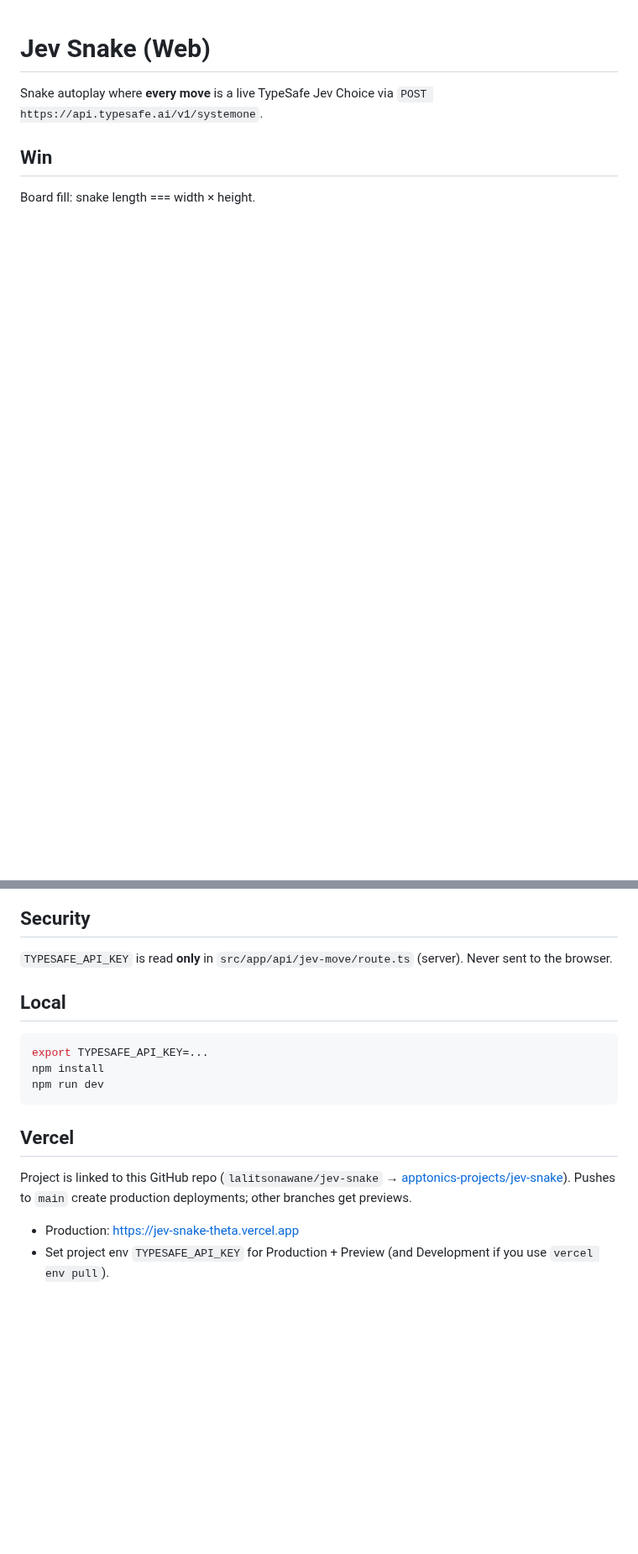
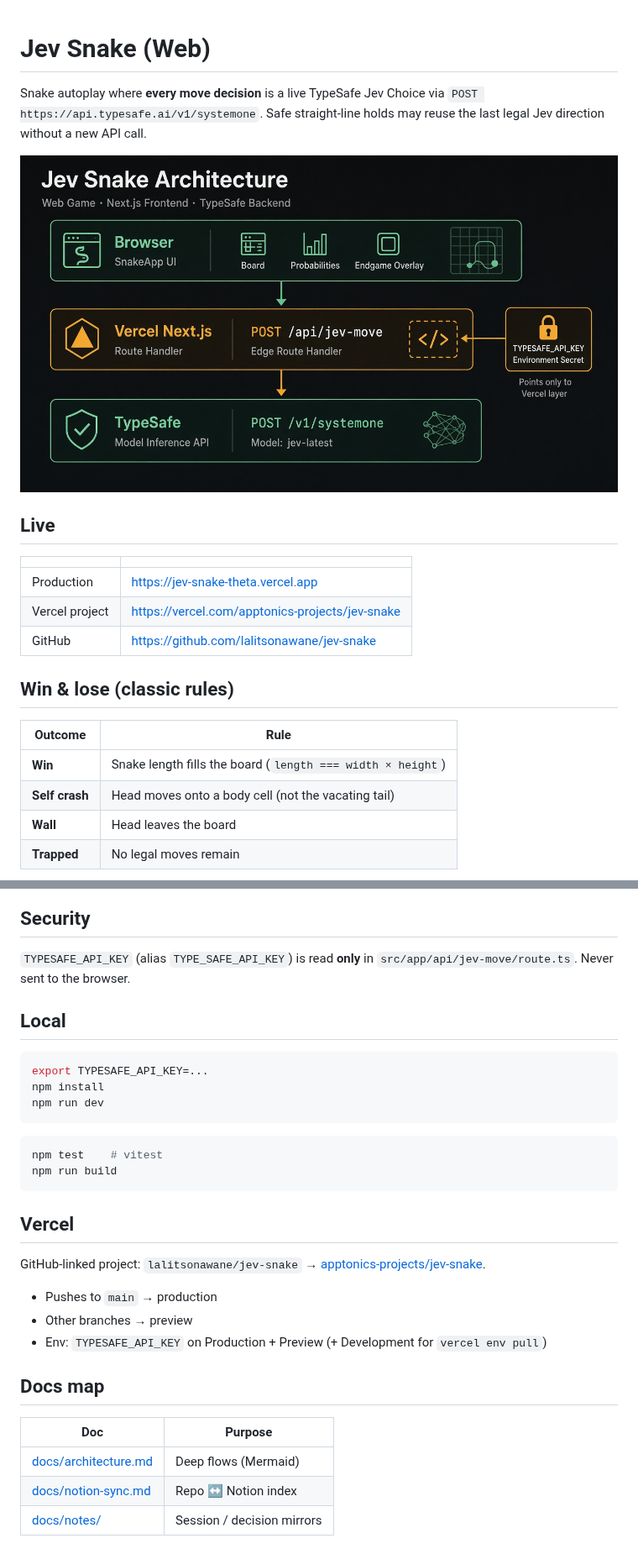
Before and after one commit to lalitsonawane/jev-snake, a Markdown page: README.md, 2 parts joined by grey strips. Shown at 84% size. Drawn GitHub-style; pictures changed too: docs/assets/jev-snake-architecture.jpg (added); blank space fills up the shorter version.

````diff
--- a/README.md
+++ b/README.md
@@ -1,6 +1,23 @@
 # Jev Snake (Web)
 
-Snake autoplay where **every move** is a live TypeSafe Jev Choice via `POST https://api.typesafe.ai/v1/systemone`.
+Snake autoplay where **every move decision** is a live TypeSafe Jev Choice via `POST https://api.typesafe.ai/v1/systemone`. Safe straight-line holds may reuse the last legal Jev direction without a new API call.
 
-## Win
-Board fill: snake length === width × height.
+![Architecture overview](docs/assets/jev-snake-architecture.jpg)
+
+## Live
+
+| | |
+|---|---|
+| Production | https://jev-snake-theta.vercel.app |
+| Vercel project | https://vercel.com/apptonics-projects/jev-snake |
+| GitHub | https://github.com/lalitsonawane/jev-snake |
+
+## Win & lose (classic rules)
+
+| Outcome | Rule |
+|---------|------|
+| **Win** | Snake length fills the board (`length === width × height`) |
+| **Self crash** | Head moves onto a body cell (not the vacating tail) |
+| **Wall** | Head leaves the board |
+| **Trapped** | No legal moves remain |
+
@@ -7,17 +88,33 @@ Board fill: snake length === width × height.
 
 ## Security
-`TYPESAFE_API_KEY` is read **only** in `src/app/api/jev-move/route.ts` (server). Never sent to the browser.
+
+`TYPESAFE_API_KEY` (alias `TYPE_SAFE_API_KEY`) is read **only** in `src/app/api/jev-move/route.ts`. Never sent to the browser.
 
 ## Local
+
 ```bash
 export TYPESAFE_API_KEY=...
 npm install
 npm run dev
 ```
 
+```bash
+npm test    # vitest
+npm run build
+```
+
 ## Vercel
 
-Project is linked to this GitHub repo (`lalitsonawane/jev-snake` → [apptonics-projects/jev-snake](https://vercel.com/apptonics-projects/jev-snake)). Pushes to `main` create production deployments; other branches get previews.
+GitHub-linked project: `lalitsonawane/jev-snake` → [apptonics-projects/jev-snake](https://vercel.com/apptonics-projects/jev-snake).
 
-- Production: https://jev-snake-theta.vercel.app
-- Set project env `TYPESAFE_API_KEY` for Production + Preview (and Development if you use `vercel env pull`).
+- Pushes to `main` → production
+- Other branches → preview
+- Env: `TYPESAFE_API_KEY` on Production + Preview (+ Development for `vercel env pull`)
+
+## Docs map
+
+| Doc | Purpose |
+|-----|---------|
+| [docs/architecture.md](docs/architecture.md) | Deep flows (Mermaid) |
+| [docs/notion-sync.md](docs/notion-sync.md) | Repo ↔ Notion index |
+| [docs/notes/](docs/notes/) | Session / decision mirrors |
````
Also changed, not shown: other parts of README.md (+64 -0 lines), docs/architecture.md (added, +108 -0 lines), docs/notes/2026-09-23-docs-architecture.md (added, +41 -0 lines), docs/notes/2026-09-23-endgame-self-crash.md (added, +44 -0 lines), docs/notes/2026-09-23-idle-auto-pause.md (added, +39 -0 lines), docs/notes/2026-09-23-straight-line-hold.md (added, +42 -0 lines), docs/notes/2026-09-23-vercel-github-link.md (+26 -18 lines), docs/notion-sync.md (+14 -5 lines), docs/assets/jev-snake-endgame.jpg (added).
